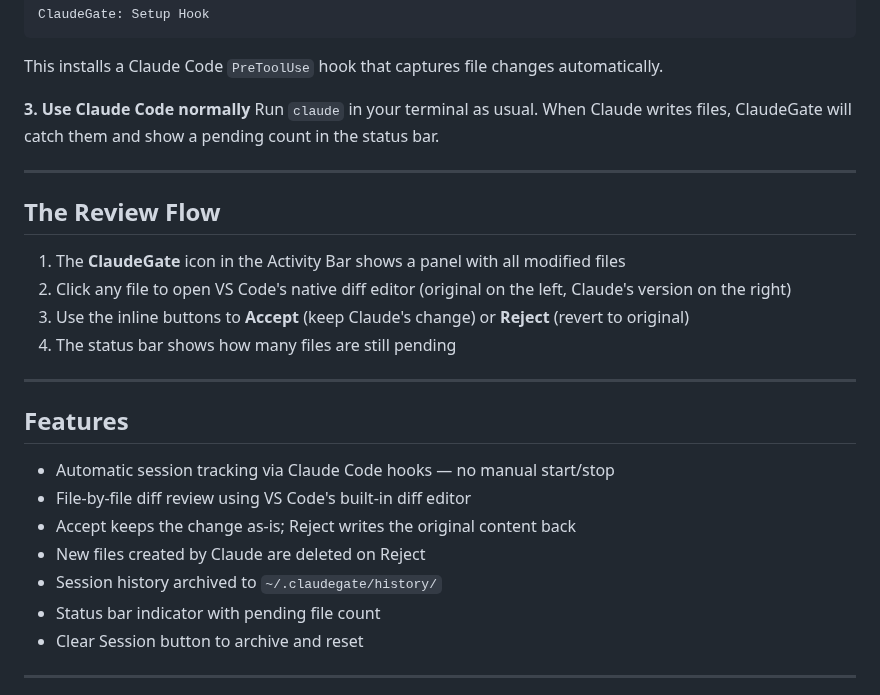
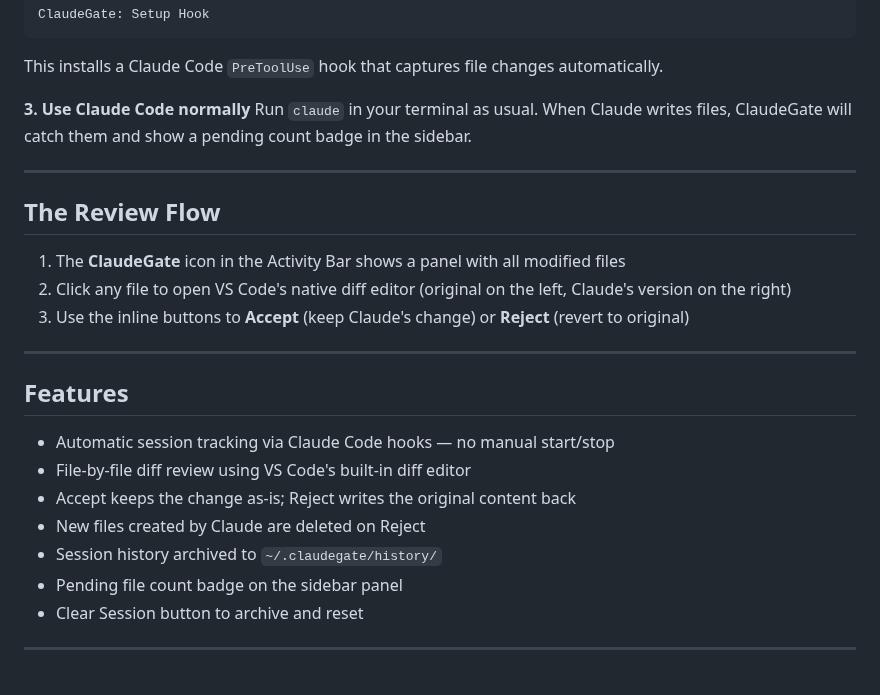
Before and after one commit to lntvan166/claudegate, a Markdown page: README.md, the part around one of its changes. GitHub-like rendering.

```diff
--- a/README.md
+++ b/README.md
@@ -21,7 +27,7 @@ ClaudeGate: Setup Hook
 This installs a Claude Code `PreToolUse` hook that captures file changes automatically.
 
 **3. Use Claude Code normally**
-Run `claude` in your terminal as usual. When Claude writes files, ClaudeGate will catch them and show a pending count in the status bar.
+Run `claude` in your terminal as usual. When Claude writes files, ClaudeGate will catch them and show a pending count badge in the sidebar.
 
 ---
 
@@ -30,7 +36,6 @@ Run `claude` in your terminal as usual. When Claude writes files, ClaudeGate wil
 1. The **ClaudeGate** icon in the Activity Bar shows a panel with all modified files
 2. Click any file to open VS Code's native diff editor (original on the left, Claude's version on the right)
 3. Use the inline buttons to **Accept** (keep Claude's change) or **Reject** (revert to original)
-4. The status bar shows how many files are still pending
 
 ---
 
@@ -41,7 +46,7 @@ Run `claude` in your terminal as usual. When Claude writes files, ClaudeGate wil
 - Accept keeps the change as-is; Reject writes the original content back
 - New files created by Claude are deleted on Reject
 - Session history archived to `~/.claudegate/history/`
-- Status bar indicator with pending file count
+- Pending file count badge on the sidebar panel
 - Clear Session button to archive and reset
 
 ---
```
Also changed, not shown: other parts of README.md (+6 -20 lines), media/ClaudeGateDemo.png (added).
